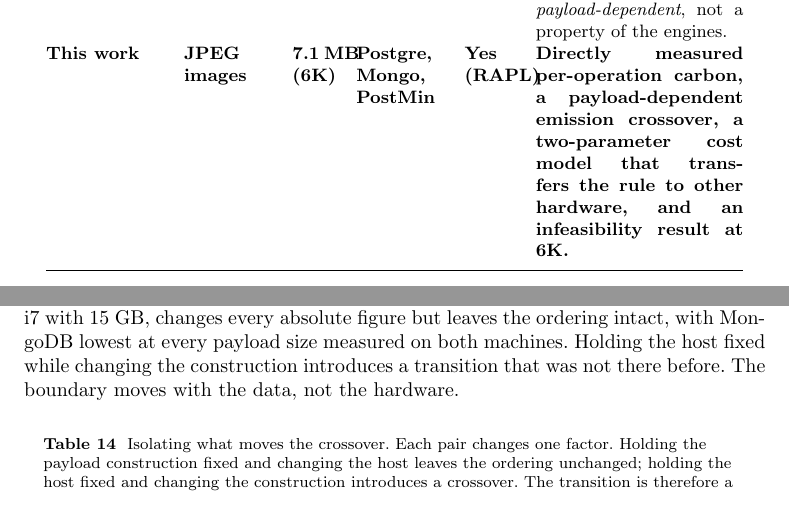
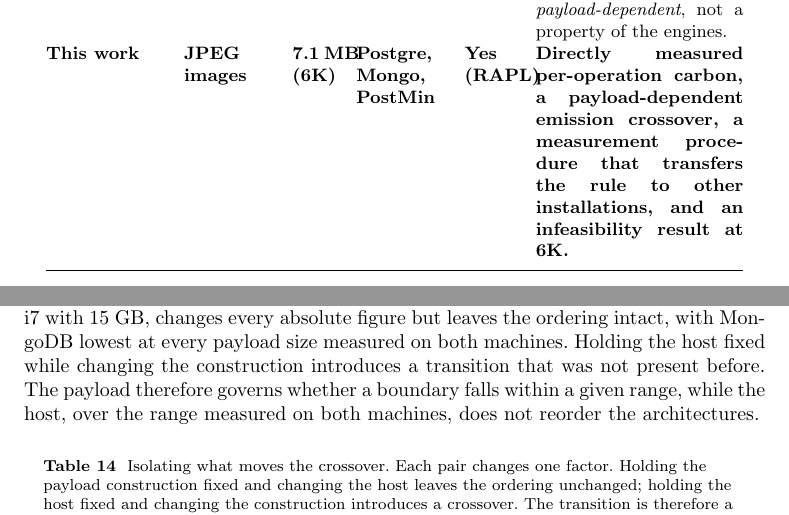
Before and after one commit to alfa-yohannis/postgre-vs-mongodb-image-time-series, a LaTeX paper (01_environment_systems_and_decisions/paper/main.tex): two parts of pages 7 and 25 of 41, joined at a grey line, cut so that both start at the same text. Compiled offline with pdfLaTeX.

Commit message:
Scope two claims to the evidence that currently exists
Pass 2 over the manuscript found two statements reaching past what has been
measured, and one stale description of a removed model.

- The model subsection asserted that "the boundary moves with the data, not the
  hardware". Changing the payload is shown to introduce a transition, but
  nothing yet shows that hardware cannot move one: neither machine exhibited a
  boundary within the payload range measured on both. The sentence now claims
  only that the payload governs whether a boundary falls in a given range, and
  that the host does not reorder the architectures over that range. The
  collage run at 1440p-6K on the second machine, still in progress, is what
  will settle the stronger claim either way.

- Table 1 still advertised "a two-parameter cost model that transfers the rule
  to other hardware" among the contributions. That model was removed when
  fitting a straight line across the full range proved to give negative
  intercepts, so the row now describes the measurement procedure that replaced
  it, consistent with the abstract and the framework section.

Also verified in this pass: every numeric claim in the text matches the data,
no undefined or duplicate labels, all six schema listings render, and the
terms "synthetic", "main sweep", "resolution-dependent", "fitted constants"
and "two-parameter" no longer appear anywhere in the manuscript.

Subscribed-by: Alfa Yohannis <alfa.ryano@pradita.ac.id>
Prompted-by: Alfa Yohannis <alfa.ryano@pradita.ac.id>
Generated-by: Claude Opus 5 (1M context) — Max subscription
Co-Authored-By: Claude Opus 5 (1M context) <noreply@anthropic.com>

```diff
--- a/01_environment_systems_and_decisions/paper/main.tex
+++ b/01_environment_systems_and_decisions/paper/main.tex
@@ -129,7 +129,7 @@ Study & Payload type & Max payload & Engines & Energy / CO\textsubscript{2}? & W
 TSBS~\citep{tsbs} & numeric/scalar & $\sim$KB & multiple TSDBs & No & Ranks engines on ingest of small scalar rows, where throughput is dominated by per-row overhead. We show the ranking inverts once the payload, not the row count, governs the write path. \\
 CrateDB benchmark~\citep{cratedb_ts_benchmark} & numeric IoT metrics & $\sim$KB & CrateDB et al. & No & Optimises for query latency on numeric metrics; storage volume is incidental. We find storage amplification varies by three orders of magnitude across engines and drives both operational and embodied carbon. \\
 \citet{diva_timescaledb_mongodb_eval} & numeric sensor & $\sim$KB & Timescale, Mongo & No & Reports MongoDB ingesting faster than TimescaleDB. We reproduce this at small payloads but show it is \emph{payload-dependent}, not a property of the engines. \\
-\textbf{This work} & \textbf{JPEG images} & \textbf{7.1~MB (6K)} & \textbf{Postgre, Mongo, PostMin} & \textbf{Yes (RAPL)} & \textbf{Directly measured per-operation carbon, a payload-dependent emission crossover, a two-parameter cost model that transfers the rule to other hardware, and an infeasibility result at 6K.} \\
+\textbf{This work} & \textbf{JPEG images} & \textbf{7.1~MB (6K)} & \textbf{Postgre, Mongo, PostMin} & \textbf{Yes (RAPL)} & \textbf{Directly measured per-operation carbon, a payload-dependent emission crossover, a measurement procedure that transfers the rule to other installations, and an infeasibility result at 6K.} \\
 \botrule
 \end{tabular}
 \end{table}
@@ -511,7 +511,7 @@ Each architecture pays two kinds of cost per stored frame. A \emph{fixed} cost i
 
 An architecture with the lowest fixed cost therefore wins at small payloads, and one with the shallowest payload growth wins at large ones. Because the orderings differ, the curves cross. This is a statement about ordering, not about functional form, and the distinction matters: the growth is \emph{not} linear. Figure~\ref{fig:crossover_collage} shows MongoDB's per-frame cost rising by more than two orders of magnitude across the measured range, accelerating sharply once payloads exceed roughly one megabyte as the cache fills and eviction begins to stall writes. Any single straight line fitted across that range misrepresents it, and fitting one produces negative intercepts, which are unphysical. We therefore do not report a closed-form law. What the measurements support is the ordering of the regimes and the interval in which each transition occurs.
 
-Where that transition falls is a property of the payload rather than of the machine, and a controlled comparison separates the two (Table~\ref{tab:costmodel}). Holding the payload construction fixed while changing the host, from an eight-core i9 with 31~GB to a four-core i7 with 15~GB, changes every absolute figure but leaves the ordering intact, with MongoDB lowest at every payload size measured on both machines. Holding the host fixed while changing the construction introduces a transition that was not there before. The boundary moves with the data, not the hardware.
+Where that transition falls is a property of the payload rather than of the machine, and a controlled comparison separates the two (Table~\ref{tab:costmodel}). Holding the payload construction fixed while changing the host, from an eight-core i9 with 31~GB to a four-core i7 with 15~GB, changes every absolute figure but leaves the ordering intact, with MongoDB lowest at every payload size measured on both machines. Holding the host fixed while changing the construction introduces a transition that was not present before. The payload therefore governs whether a boundary falls within a given range, while the host, over the range measured on both machines, does not reorder the architectures.
 
 \begin{table}[htbp]
 \caption{Isolating what moves the crossover. Each pair changes one factor. Holding the payload construction fixed and changing the host leaves the ordering unchanged; holding the host fixed and changing the construction introduces a crossover. The transition is therefore a property of the payload, not of the machine.}\label{tab:costmodel}
```
